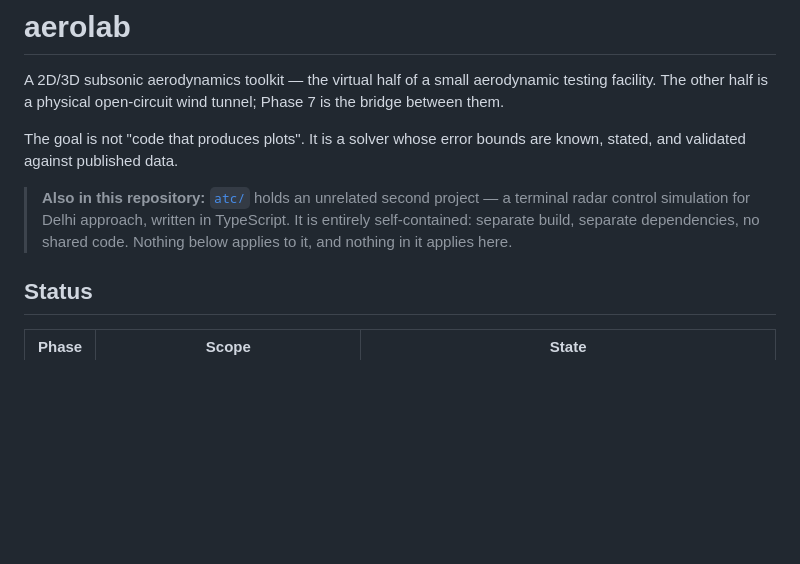
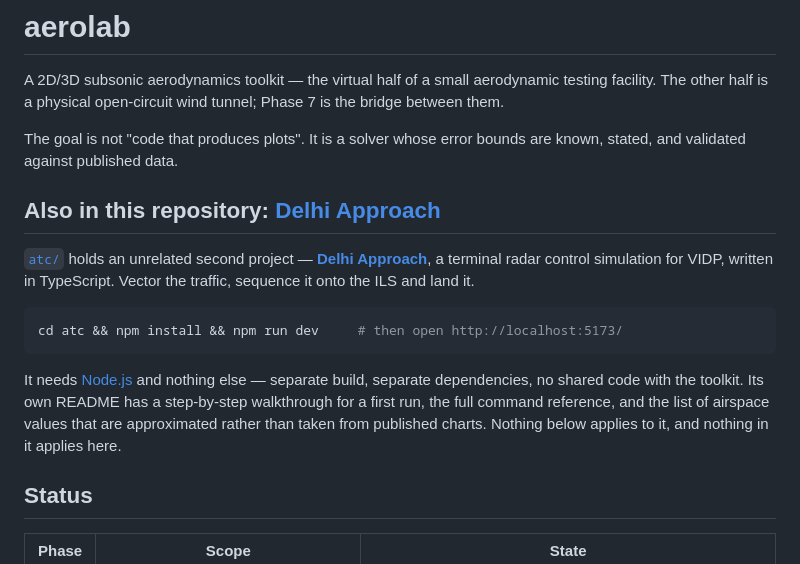
Before and after one commit to rushilkapoor458-cmyk/aerolab, a Markdown page: README.md, the part around the change. Drawn GitHub-style; blank space fills up the shorter version.

Commit message:
README: give the simulator a section of its own (#3)
The pointer to atc/ was a blockquote easily read past. It is now a heading
with a link on the project's name, a link to the directory, and the three
commands that start it.

````diff
--- a/README.md
+++ b/README.md
@@ -7,10 +7,21 @@ tunnel; Phase 7 is the bridge between them.
 The goal is not "code that produces plots". It is a solver whose error bounds
 are known, stated, and validated against published data.
 
-> **Also in this repository:** [`atc/`](atc/README.md) holds an unrelated second
-> project — a terminal radar control simulation for Delhi approach, written in
-> TypeScript. It is entirely self-contained: separate build, separate dependencies,
-> no shared code. Nothing below applies to it, and nothing in it applies here.
+## Also in this repository: [Delhi Approach](atc/README.md)
+
+[`atc/`](atc/) holds an unrelated second project — **[Delhi Approach](atc/README.md)**,
+a terminal radar control simulation for VIDP, written in TypeScript. Vector the
+traffic, sequence it onto the ILS and land it.
+
+```bash
+cd atc && npm install && npm run dev     # then open http://localhost:5173/
+```
+
+It needs [Node.js](https://nodejs.org) and nothing else — separate build, separate
+dependencies, no shared code with the toolkit. Its own README has a step-by-step
+walkthrough for a first run, the full command reference, and the list of airspace
+values that are approximated rather than taken from published charts. Nothing below
+applies to it, and nothing in it applies here.
 
 ## Status
 
````
